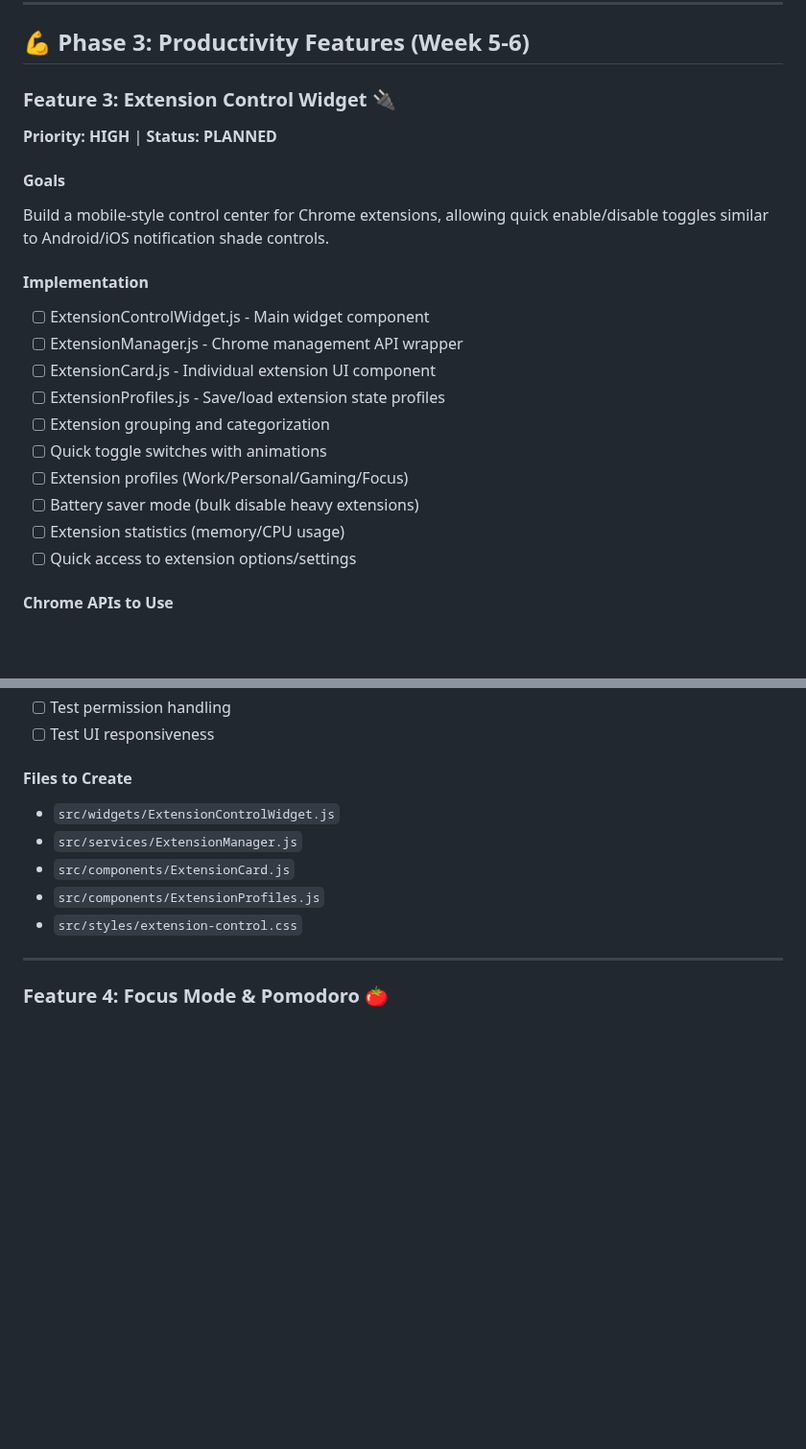
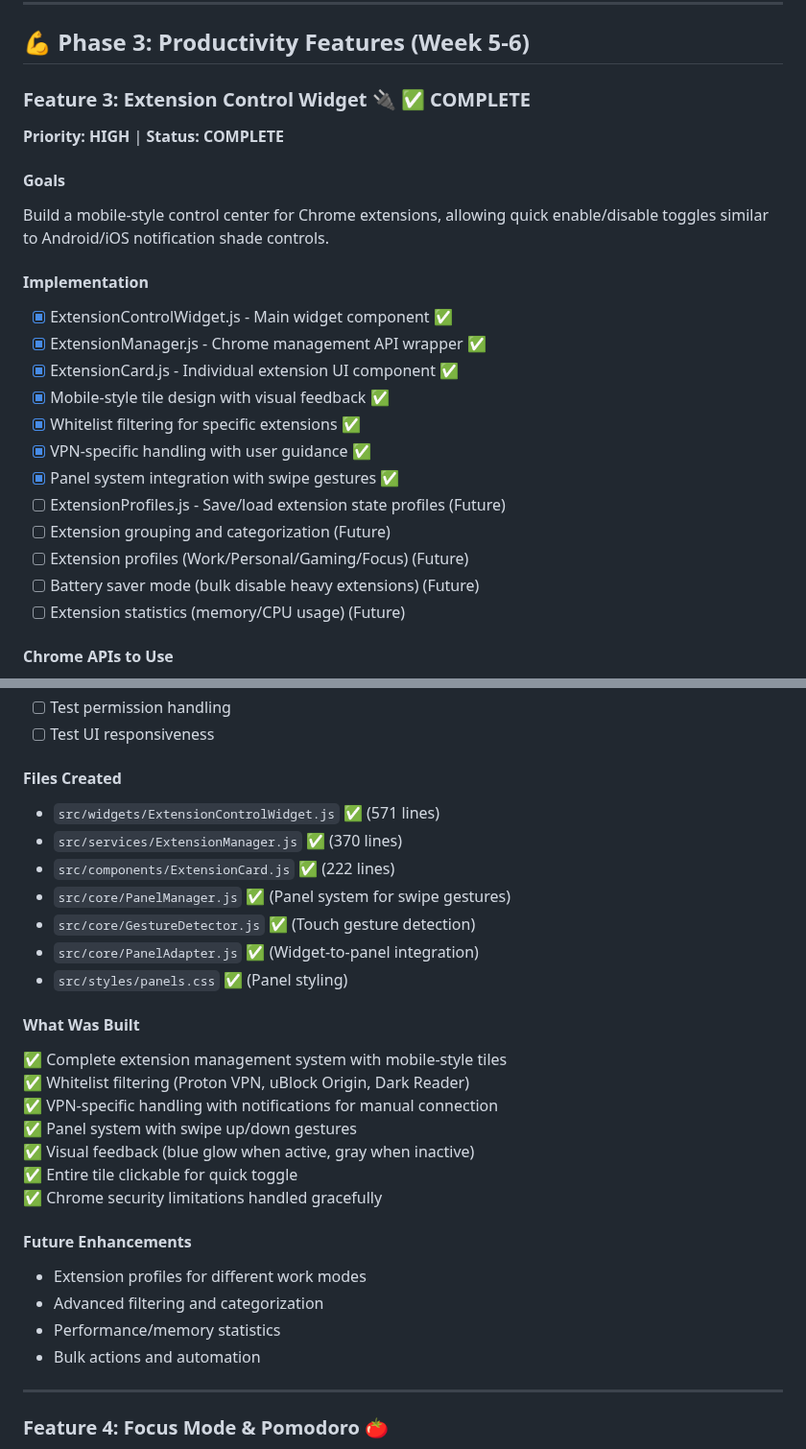
Before and after one commit to TheFakeCreator/chrome-dashboard, a Markdown page: ROADMAP.md, 2 parts joined by grey strips. Shown at 96% size. Drawn GitHub-style; blank space fills up the shorter version.

Commit message:
docs: update roadmap - Extension Control Widget complete ✅
Marked Feature 3 (Extension Control Widget) as complete with details:
- ExtensionManager service (370 lines)
- ExtensionCard component (222 lines)
- ExtensionControlWidget (571 lines)
- Panel system with gesture detection
- Mobile-style tiles with VPN handling

Next up: Feature 4 - Focus Mode & Pomodoro Timer 🍅

```diff
--- a/ROADMAP.md
+++ b/ROADMAP.md
@@ -134,23 +134,25 @@ We're starting fresh with a complete rewrite. Legacy code has been archived for
 
 ## 💪 Phase 3: Productivity Features (Week 5-6)
 
-### Feature 3: Extension Control Widget 🔌
-**Priority: HIGH** | **Status: PLANNED**
+### Feature 3: Extension Control Widget 🔌 ✅ COMPLETE
+**Priority: HIGH** | **Status: COMPLETE**
 
 #### Goals
 Build a mobile-style control center for Chrome extensions, allowing quick enable/disable toggles similar to Android/iOS notification shade controls.
 
 #### Implementation
-- [ ] ExtensionControlWidget.js - Main widget component
-- [ ] ExtensionManager.js - Chrome management API wrapper
-- [ ] ExtensionCard.js - Individual extension UI component
-- [ ] ExtensionProfiles.js - Save/load extension state profiles
-- [ ] Extension grouping and categorization
-- [ ] Quick toggle switches with animations
-- [ ] Extension profiles (Work/Personal/Gaming/Focus)
-- [ ] Battery saver mode (bulk disable heavy extensions)
-- [ ] Extension statistics (memory/CPU usage)
-- [ ] Quick access to extension options/settings
+- [x] ExtensionControlWidget.js - Main widget component ✅
+- [x] ExtensionManager.js - Chrome management API wrapper ✅
+- [x] ExtensionCard.js - Individual extension UI component ✅
+- [x] Mobile-style tile design with visual feedback ✅
+- [x] Whitelist filtering for specific extensions ✅
+- [x] VPN-specific handling with user guidance ✅
+- [x] Panel system integration with swipe gestures ✅
+- [ ] ExtensionProfiles.js - Save/load extension state profiles (Future)
+- [ ] Extension grouping and categorization (Future)
+- [ ] Extension profiles (Work/Personal/Gaming/Focus) (Future)
+- [ ] Battery saver mode (bulk disable heavy extensions) (Future)
+- [ ] Extension statistics (memory/CPU usage) (Future)
 
 #### Chrome APIs to Use
 - `chrome.management.getAll()` - List all extensions
@@ -195,12 +197,29 @@ Build a mobile-style control center for Chrome extensions, allowing quick enable
 - [ ] Test permission handling
 - [ ] Test UI responsiveness
 
-#### Files to Create
-- `src/widgets/ExtensionControlWidget.js`
-- `src/services/ExtensionManager.js`
-- `src/components/ExtensionCard.js`
-- `src/components/ExtensionProfiles.js`
-- `src/styles/extension-control.css`
+#### Files Created
+- `src/widgets/ExtensionControlWidget.js` ✅ (571 lines)
+- `src/services/ExtensionManager.js` ✅ (370 lines)
+- `src/components/ExtensionCard.js` ✅ (222 lines)
+- `src/core/PanelManager.js` ✅ (Panel system for swipe gestures)
+- `src/core/GestureDetector.js` ✅ (Touch gesture detection)
+- `src/core/PanelAdapter.js` ✅ (Widget-to-panel integration)
+- `src/styles/panels.css` ✅ (Panel styling)
+
+#### What Was Built
+✅ Complete extension management system with mobile-style tiles
+✅ Whitelist filtering (Proton VPN, uBlock Origin, Dark Reader)
+✅ VPN-specific handling with notifications for manual connection
+✅ Panel system with swipe up/down gestures
+✅ Visual feedback (blue glow when active, gray when inactive)
+✅ Entire tile clickable for quick toggle
+✅ Chrome security limitations handled gracefully
+
+#### Future Enhancements
+- Extension profiles for different work modes
+- Advanced filtering and categorization
+- Performance/memory statistics
+- Bulk actions and automation
 
 ---
 
```
Also changed, not shown: other parts of ROADMAP.md (+16 -1 lines).
